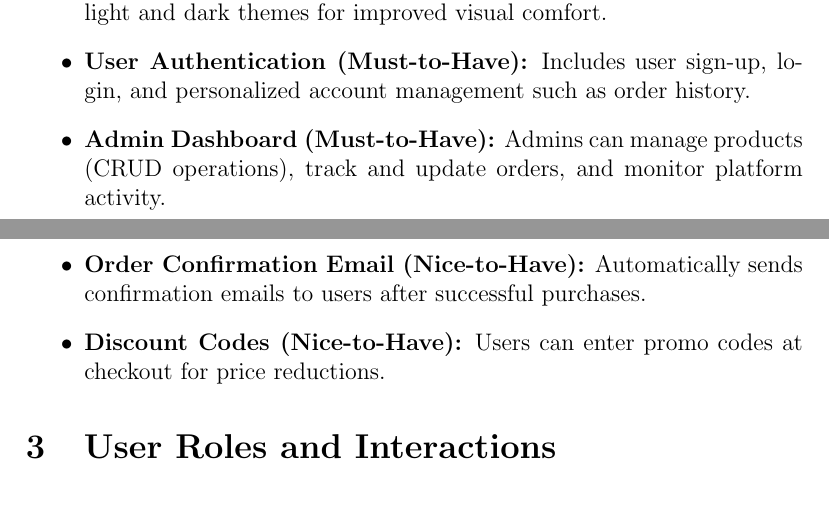
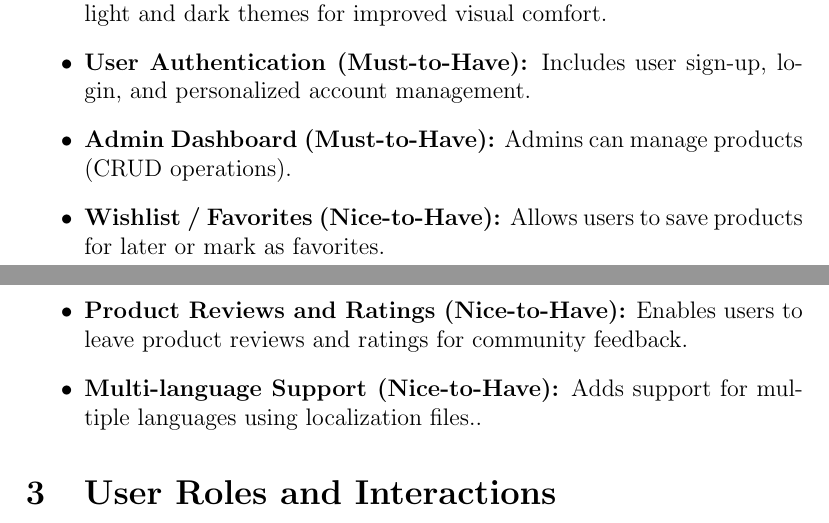
Before and after one commit to PhoenixMaster123/E-Commerce-Webshop, a LaTeX document (WebShopRequirements Document.tex): two parts of pages 2 and 3 of 10, joined at a grey line, cut so that both start at the same text. Compiled offline with pdfLaTeX.

Commit message:
Update WebShopRequirements Document.tex

```diff
--- a/WebShopRequirements Document.tex
+++ b/WebShopRequirements Document.tex
@@ -63,16 +63,22 @@ The following features define the core and extended functionality of our webshop
     Users can switch between light and dark themes for improved visual comfort.
 
     \item \textbf{User Authentication (Must-to-Have):}
-    Includes user sign-up, login, and personalized account management such as order history.
+    Includes user sign-up, login, and personalized account management.
 
     \item \textbf{Admin Dashboard (Must-to-Have):}
-    Admins can manage products (CRUD operations), track and update orders, and monitor platform activity.
+    Admins can manage products (CRUD operations).
 
-    \item \textbf{Order Confirmation Email (Nice-to-Have):}
-    Automatically sends confirmation emails to users after successful purchases.
 
-    \item \textbf{Discount Codes (Nice-to-Have):}
-    Users can enter promo codes at checkout for price reductions.
+    \item \textbf{Wishlist / Favorites (Nice-to-Have):}
+    Allows users to save products for later or mark as favorites.
+
+
+    \item \textbf{Product Reviews and Ratings (Nice-to-Have):}
+    Enables users to leave product reviews and ratings for community feedback.
+
+    \item \textbf{Multi-language Support (Nice-to-Have):}
+    Adds support for multiple languages using localization files..
+
 \end{itemize}
 
 
```
